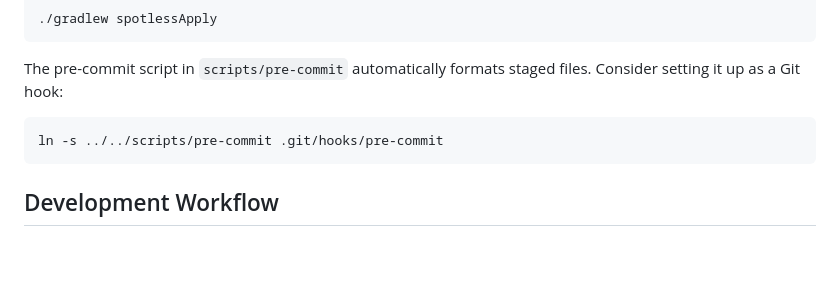
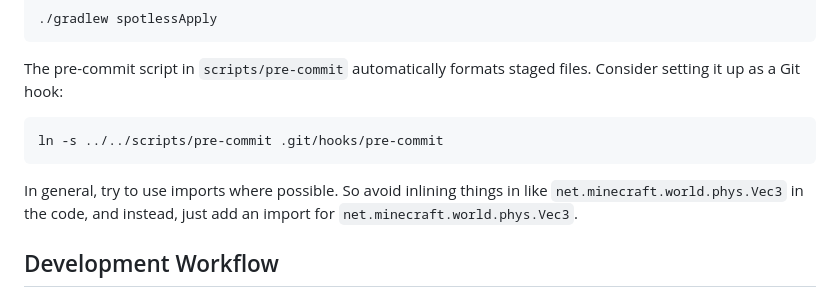
Before and after one commit to CyclopsMC/IntegratedREST, a Markdown page: AGENTS.md, the part around the change. GitHub-like rendering; blank space fills up the shorter version.

Commit message:
Mention usage of imports in AGENTS.md

````diff
--- a/AGENTS.md
+++ b/AGENTS.md
@@ -132,6 +132,9 @@ The pre-commit script in `scripts/pre-commit` automatically formats staged files
 ln -s ../../scripts/pre-commit .git/hooks/pre-commit
 ```
 
+In general, try to use imports where possible.
+So avoid inlining things in like `net.minecraft.world.phys.Vec3` in the code, and instead, just add an import for `net.minecraft.world.phys.Vec3`.
+
 ## Development Workflow
 
 1. **Understand the change**: Read the issue/feature request thoroughly
````
